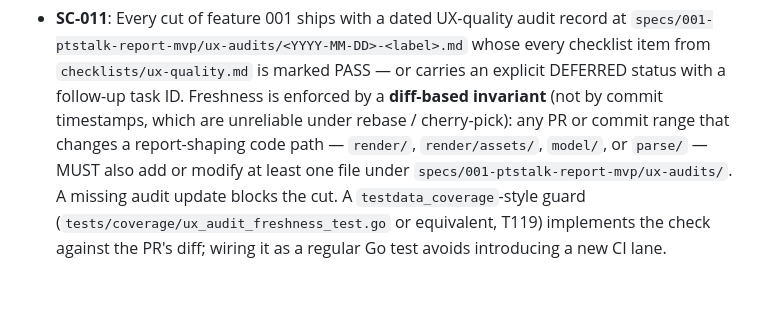
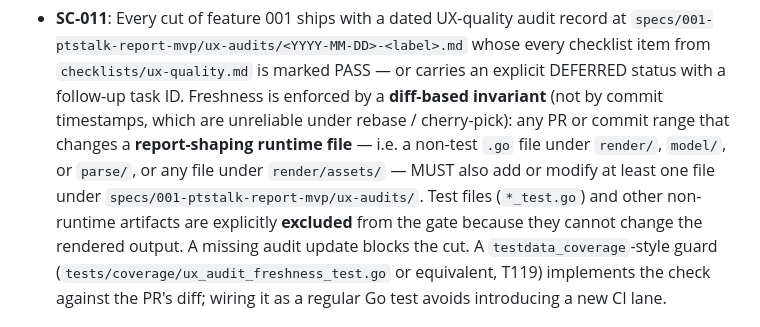
Before and after one commit to matias-sanchez/My-gather, a Markdown page: specs/001-ptstalk-report-mvp/spec.md, the part around the change. Rendered like a GitHub page; blank space fills up the shorter version.

Commit message:
specs: address PR #2 round-4 findings (2 Codex P1/P2)
Codex round-4 flagged two narrow but legitimate issues:

Codex P1 — G-5 grep internally contradictory
---------------------------------------------
G-5 said "app.js has no toLocaleString hits in rendering paths" via a
blanket grep, but the same item allowed `toLocaleString()` on
non-timestamp numeric values. A reviewer running the grep can't
distinguish timestamp calls from numeric calls, so two auditors could
legitimately reach opposite PASS / FAIL outcomes.

Rewritten so the check is scoped to **timestamp-formatting call
sites** only: every function in `app.js` that takes a timestamp or
`Date` argument and returns a human-readable string MUST route
through the shared UTC formatter. `toLocaleString()` is NOT
forbidden outright — it remains permitted for non-timestamp numeric
formatting (integer separators etc.), governed by G-4. Audit rule
becomes "no locale-dependent timestamp formatting", not "no
`toLocaleString` anywhere".

Codex P2 — SC-011 over-triggers on test-only edits
---------------------------------------------------
SC-011 / T119 required an audit-file change for any diff under
`render/`, `render/assets/`, `model/`, or `parse/`. That includes
`parse/*_test.go` and similar test-only edits that cannot change
the rendered output; requiring audit-file churn for those reduces
signal and makes the gate noisy.

Narrowed the invariant to **report-shaping runtime files only**:
- non-test `.go` files (NOT matching `*_test.go`) under `render/`,
  `model/`, or `parse/`;
- any file under `render/assets/`.

Explicit exclusion list: `*_test.go`, `testdata/`, and `specs/`
files outside `ux-audits/`. Applied verbatim to both SC-011 (the
normative wording) and T119 (the implementation task).

Verified
--------
- go test ./... green.
- All changes in English per CLAUDE.md.

```diff
--- a/specs/001-ptstalk-report-mvp/spec.md
+++ b/specs/001-ptstalk-report-mvp/spec.md
@@ -630,11 +630,14 @@ matching their respective golden files.
   marked PASS — or carries an explicit DEFERRED status with a
   follow-up task ID. Freshness is enforced by a **diff-based
   invariant** (not by commit timestamps, which are unreliable
-  under rebase / cherry-pick): any PR or commit range that
-  changes a report-shaping code path — `render/`, `render/assets/`,
-  `model/`, or `parse/` — MUST also add or modify at least one
-  file under `specs/001-ptstalk-report-mvp/ux-audits/`. A missing
-  audit update blocks the cut. A `testdata_coverage`-style guard
+  under rebase / cherry-pick): any PR or commit range that changes
+  a **report-shaping runtime file** — i.e. a non-test `.go` file
+  under `render/`, `model/`, or `parse/`, or any file under
+  `render/assets/` — MUST also add or modify at least one file
+  under `specs/001-ptstalk-report-mvp/ux-audits/`. Test files
+  (`*_test.go`) and other non-runtime artifacts are explicitly
+  **excluded** from the gate because they cannot change the
+  rendered output. A missing audit update blocks the cut. A `testdata_coverage`-style guard
   (`tests/coverage/ux_audit_freshness_test.go` or equivalent,
   T119) implements the check against the PR's diff; wiring it as
   a regular Go test avoids introducing a new CI lane.
```
Also changed, not shown: specs/001-ptstalk-report-mvp/tasks.md (+1 -1 lines), 1 other file.
